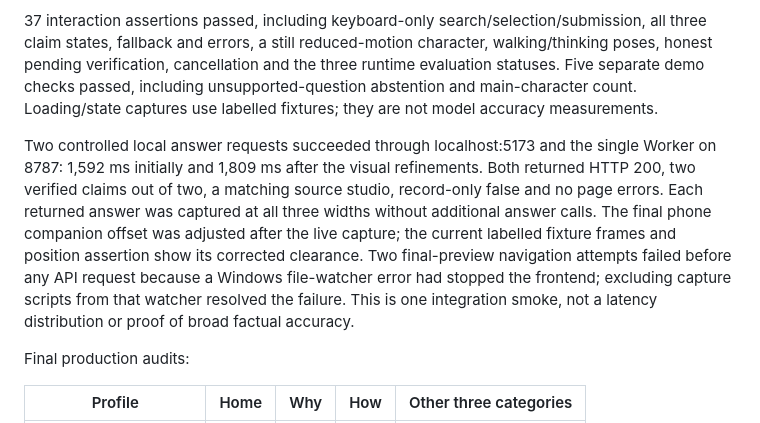
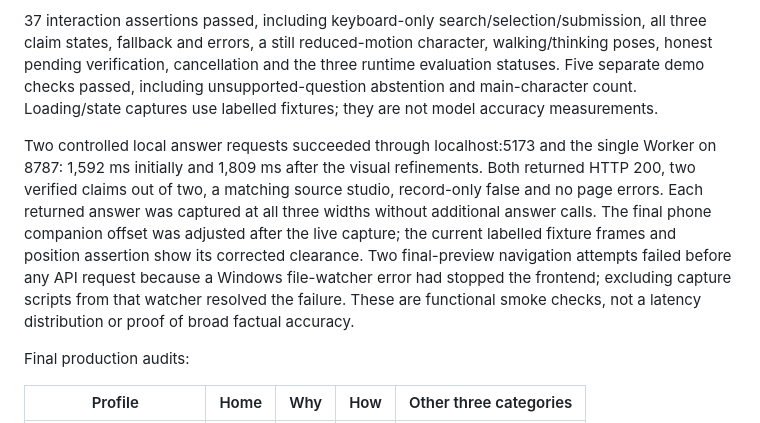
Before and after one commit to brej-29/otaku-oracle, a Markdown page: docs/SAGA_REVIEW.md, the part around the change. Rendered like a GitHub page.

Commit message:
Clarify the scope of the two local smoke checks

```diff
--- a/docs/SAGA_REVIEW.md
+++ b/docs/SAGA_REVIEW.md
@@ -9,7 +9,7 @@ The final matrix has 69 images at 390, 768 and 1440 pixels: 42 primary screen/st
 
 37 interaction assertions passed, including keyboard-only search/selection/submission, all three claim states, fallback and errors, a still reduced-motion character, walking/thinking poses, honest pending verification, cancellation and the three runtime evaluation statuses. Five separate demo checks passed, including unsupported-question abstention and main-character count. Loading/state captures use labelled fixtures; they are not model accuracy measurements.
 
-Two controlled local answer requests succeeded through localhost:5173 and the single Worker on 8787: 1,592 ms initially and 1,809 ms after the visual refinements. Both returned HTTP 200, two verified claims out of two, a matching source studio, record-only false and no page errors. Each returned answer was captured at all three widths without additional answer calls. The final phone companion offset was adjusted after the live capture; the current labelled fixture frames and position assertion show its corrected clearance. Two final-preview navigation attempts failed before any API request because a Windows file-watcher error had stopped the frontend; excluding capture scripts from that watcher resolved the failure. This is one integration smoke, not a latency distribution or proof of broad factual accuracy.
+Two controlled local answer requests succeeded through localhost:5173 and the single Worker on 8787: 1,592 ms initially and 1,809 ms after the visual refinements. Both returned HTTP 200, two verified claims out of two, a matching source studio, record-only false and no page errors. Each returned answer was captured at all three widths without additional answer calls. The final phone companion offset was adjusted after the live capture; the current labelled fixture frames and position assertion show its corrected clearance. Two final-preview navigation attempts failed before any API request because a Windows file-watcher error had stopped the frontend; excluding capture scripts from that watcher resolved the failure. These are functional smoke checks, not a latency distribution or proof of broad factual accuracy.
 
 Final production audits:
 
```
